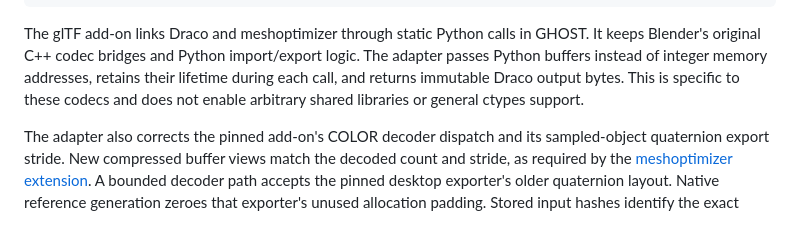
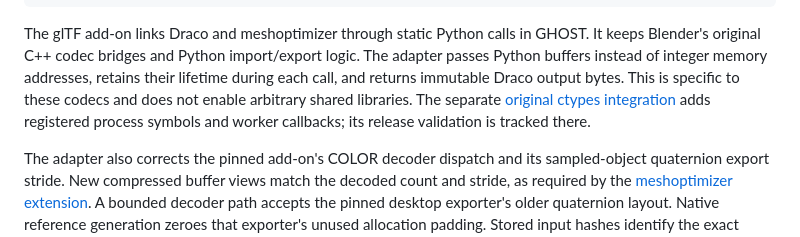
Before and after one commit to Shlok-Bhakta/blender-web, a Markdown page: web/native/README.md, the part around the change. Rendered like a GitHub page.

Commit message:
Document libffi notices and the separate ctypes integration

```diff
--- a/web/native/README.md
+++ b/web/native/README.md
@@ -184,7 +184,9 @@ GHOST. It keeps Blender's original C++ codec bridges and Python import/export
 logic. The adapter passes Python buffers instead of integer memory addresses,
 retains their lifetime during each call, and returns immutable Draco output
 bytes. This is specific to these codecs and does not enable arbitrary shared
-libraries or general ctypes support.
+libraries. The separate [original ctypes integration](../docs/ctypes-integration.md)
+adds registered process symbols and worker callbacks; its release validation
+is tracked there.
 
 The adapter also corrects the pinned add-on's COLOR decoder dispatch and its
 sampled-object quaternion export stride. New compressed buffer views match
```
Also changed, not shown: web/native/THIRD_PARTY.md (+9 -2 lines).
